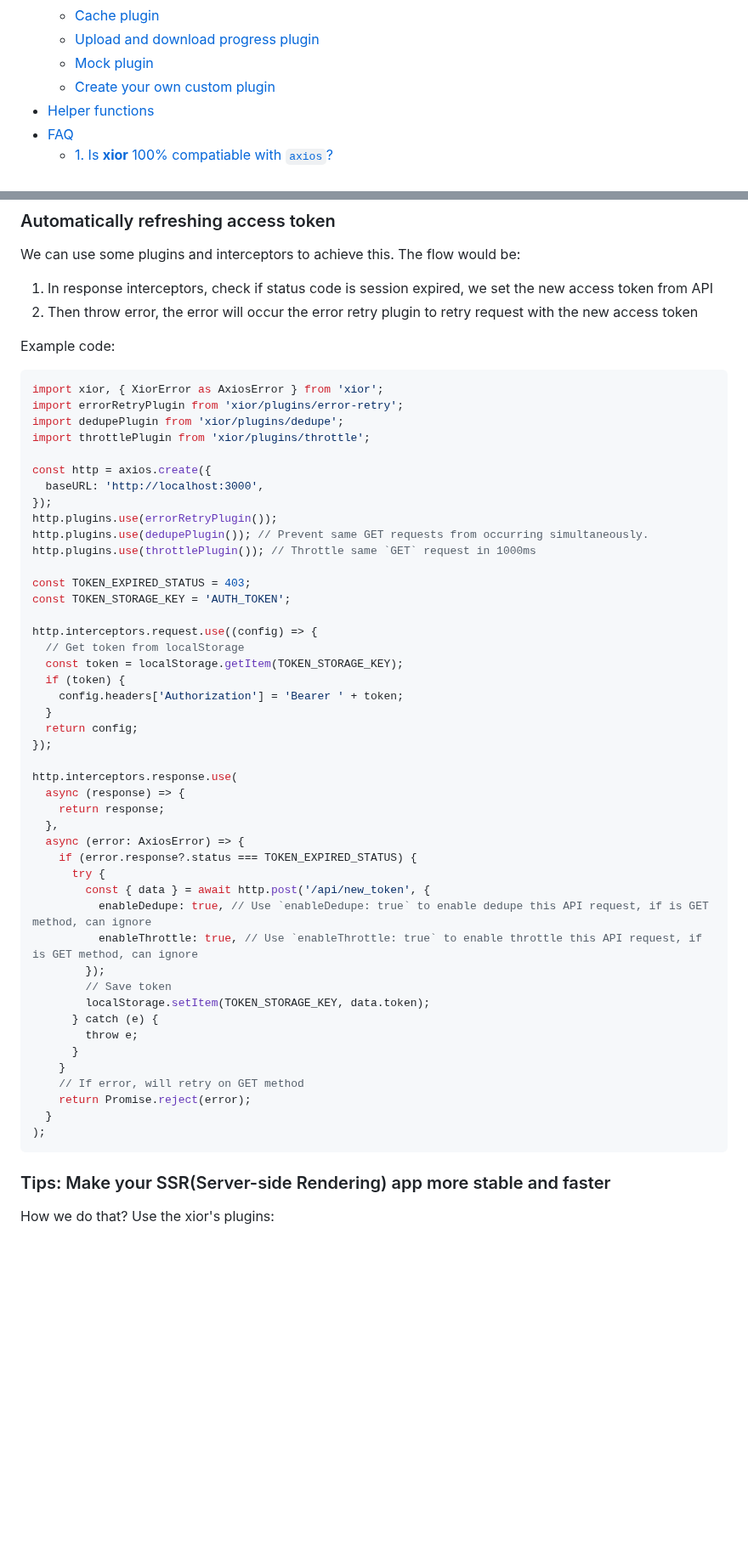
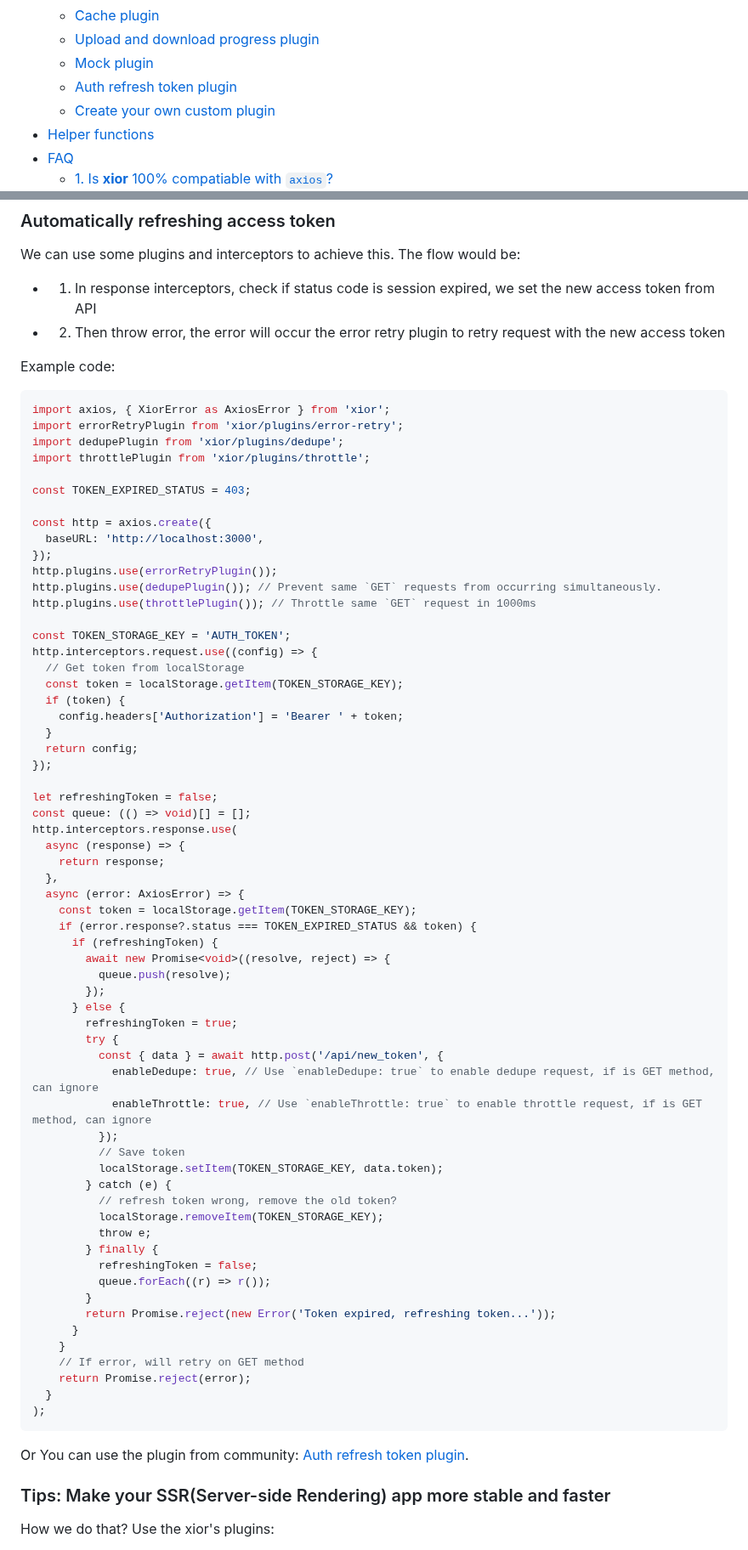
Before and after one commit to suhaotian/xior, a Markdown page: README.md, 2 parts joined by grey strips. Shown at 85% size. GitHub-like rendering; blank space fills up the shorter version.

Commit message:
chore(doc): add new community plugin: xior-auth-refresh and fix the Automatically refreshing access token code

````diff
--- a/README.md
+++ b/README.md
@@ -47,6 +47,7 @@ A lite request lib based on **fetch** with plugins support.
   - [Cache plugin](#cache-plugin)
   - [Upload and download progress plugin](#upload-and-download-progress-plugin)
   - [Mock plugin](#mock-plugin)
+  - [Auth refresh token plugin](#auth-refresh-token-plugin)
   - [Create your own custom plugin](#create-your-own-custom-plugin)
 - [Helper functions](#helper-functions)
 - [FAQ](#faq)
@@ -417,27 +418,27 @@ instance.interceptors.response.use((res) => {
 
 We can use some plugins and interceptors to achieve this. The flow would be:
 
-1. In response interceptors, check if status code is session expired, we set the new access token from API
-2. Then throw error, the error will occur the error retry plugin to retry request with the new access token
+- 1. In response interceptors, check if status code is session expired, we set the new access token from API
+- 2. Then throw error, the error will occur the error retry plugin to retry request with the new access token
 
 Example code:
 
 ```ts
-import xior, { XiorError as AxiosError } from 'xior';
+import axios, { XiorError as AxiosError } from 'xior';
 import errorRetryPlugin from 'xior/plugins/error-retry';
 import dedupePlugin from 'xior/plugins/dedupe';
 import throttlePlugin from 'xior/plugins/throttle';
 
+const TOKEN_EXPIRED_STATUS = 403;
+
 const http = axios.create({
   baseURL: 'http://localhost:3000',
 });
 http.plugins.use(errorRetryPlugin());
-http.plugins.use(dedupePlugin()); // Prevent same GET requests from occurring simultaneously.
+http.plugins.use(dedupePlugin()); // Prevent same `GET` requests from occurring simultaneously.
 http.plugins.use(throttlePlugin()); // Throttle same `GET` request in 1000ms
 
-const TOKEN_EXPIRED_STATUS = 403;
 const TOKEN_STORAGE_KEY = 'AUTH_TOKEN';
-
 http.interceptors.request.use((config) => {
   // Get token from localStorage
   const token = localStorage.getItem(TOKEN_STORAGE_KEY);
@@ -447,21 +448,37 @@ http.interceptors.request.use((config) => {
   return config;
 });
 
+let refreshingToken = false;
+const queue: (() => void)[] = [];
 http.interceptors.response.use(
   async (response) => {
     return response;
   },
   async (error: AxiosError) => {
-    if (error.response?.status === TOKEN_EXPIRED_STATUS) {
-      try {
-        const { data } = await http.post('/api/new_token', {
-          enableDedupe: true, // Use `enableDedupe: true` to enable dedupe this API request, if is GET method, can ignore
-          enableThrottle: true, // Use `enableThrottle: true` to enable throttle this API request, if is GET method, can ignore
+    const token = localStorage.getItem(TOKEN_STORAGE_KEY);
+    if (error.response?.status === TOKEN_EXPIRED_STATUS && token) {
+      if (refreshingToken) {
+        await new Promise<void>((resolve, reject) => {
+          queue.push(resolve);
         });
-        // Save token
-        localStorage.setItem(TOKEN_STORAGE_KEY, data.token);
-      } catch (e) {
-        throw e;
+      } else {
+        refreshingToken = true;
+        try {
+          const { data } = await http.post('/api/new_token', {
+            enableDedupe: true, // Use `enableDedupe: true` to enable dedupe request, if is GET method, can ignore
+            enableThrottle: true, // Use `enableThrottle: true` to enable throttle request, if is GET method, can ignore
+          });
+          // Save token
+          localStorage.setItem(TOKEN_STORAGE_KEY, data.token);
+        } catch (e) {
+          // refresh token wrong, remove the old token?
+          localStorage.removeItem(TOKEN_STORAGE_KEY);
+          throw e;
+        } finally {
+          refreshingToken = false;
+          queue.forEach((r) => r());
+        }
+        return Promise.reject(new Error('Token expired, refreshing token...'));
       }
     }
     // If error, will retry on GET method
@@ -470,6 +487,8 @@ http.interceptors.response.use(
 );
 ```
 
+Or You can use the plugin from community: [Auth refresh token plugin](#auth-refresh-token-plugin).
+
 ### Tips: Make your SSR(Server-side Rendering) app more stable and faster
 
 How we do that? Use the xior's plugins:
````
Also changed, not shown: other parts of README.md (+49 -4 lines).
